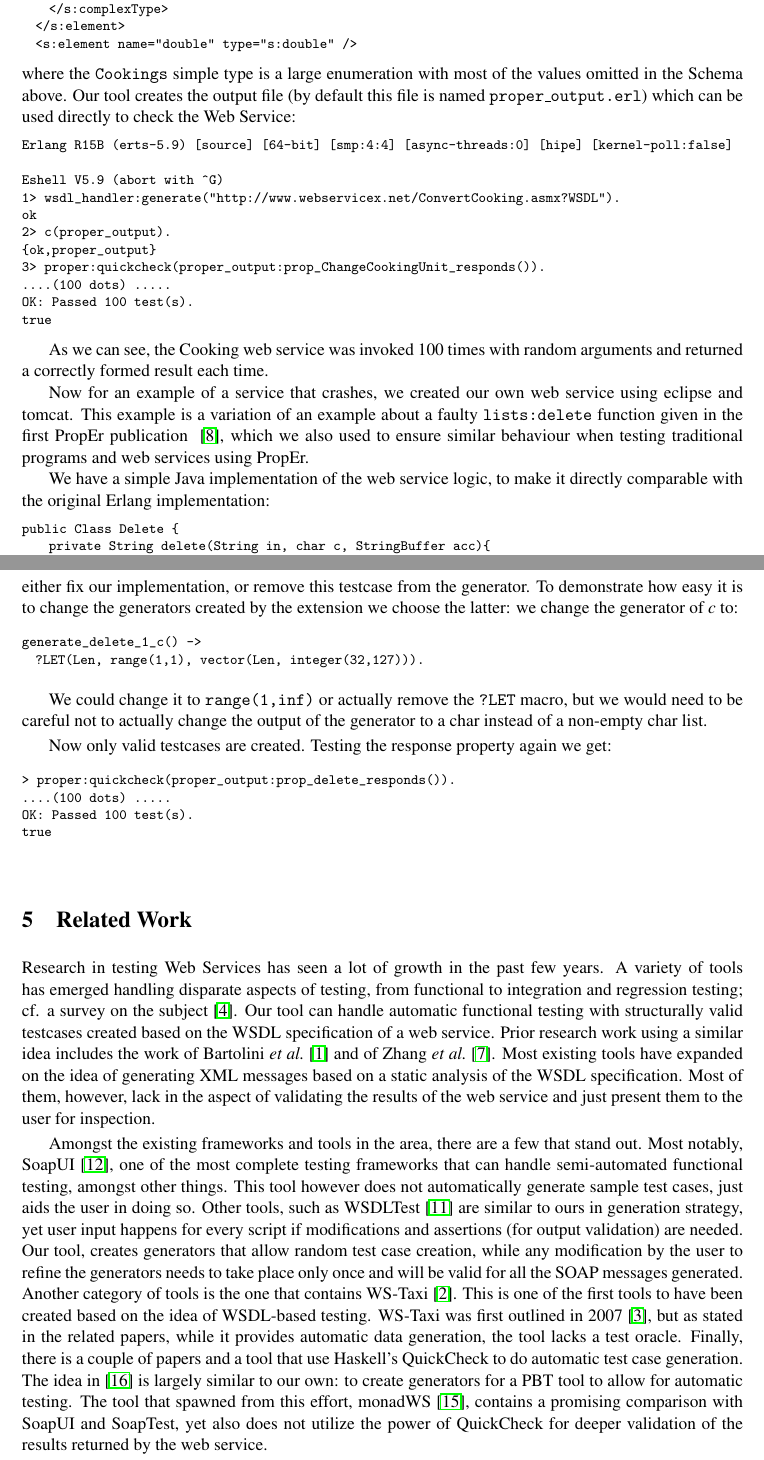
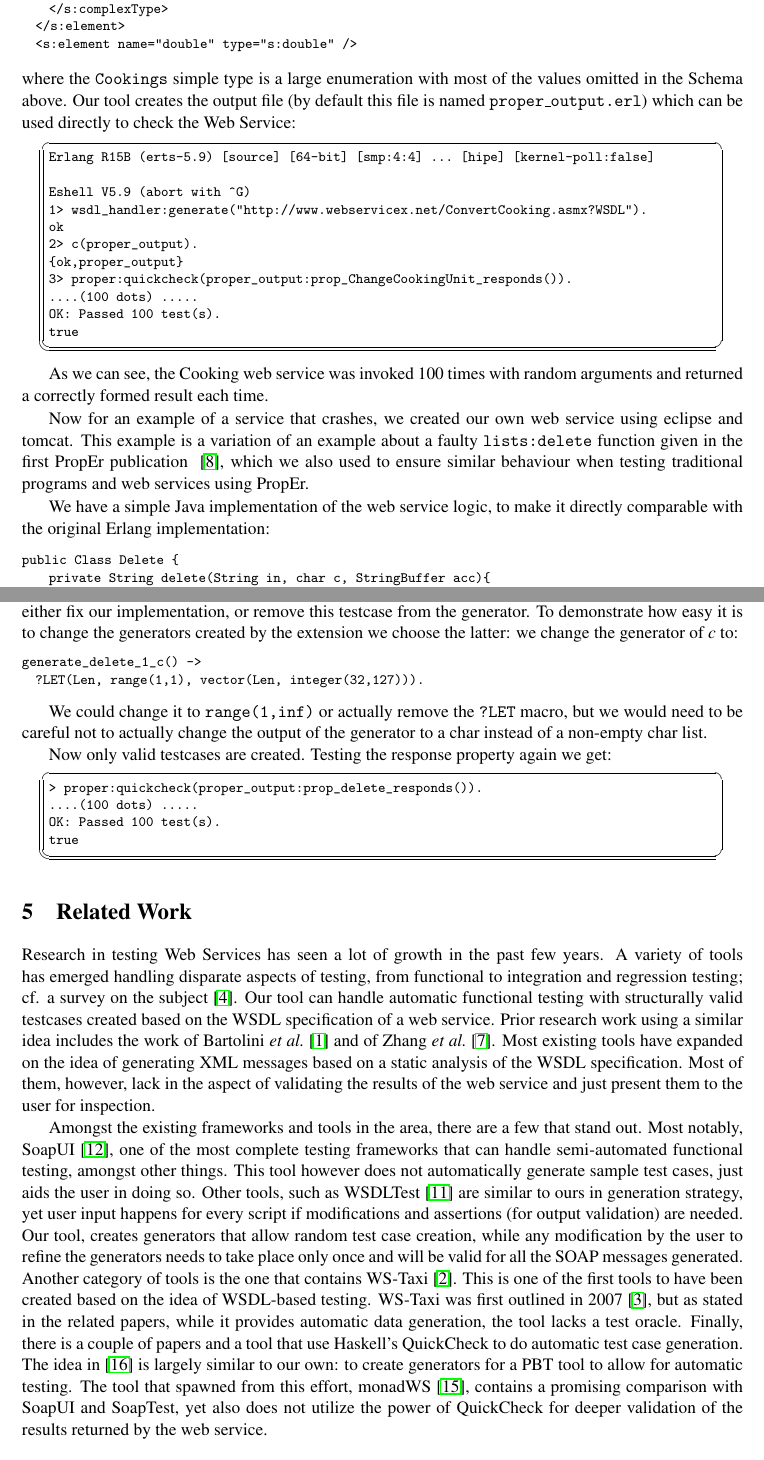
Before and after one commit to lemonidas/PropEr-Web-Service-Testing, a LaTeX paper (wwv2012.tex): two parts of pages 10 and 12 of 14, joined at a grey line, cut so that both start at the same text. Compiled offline with pdfLaTeX; a LaTeX package or settings file that is missing is left out.

Commit message:
Fix shell outputs

```diff
--- a/wwv2012.tex
+++ b/wwv2012.tex
@@ -680,8 +680,8 @@ output file (by default this file is named
 Web Service:
 
 % Change names of functions (wsdl_handler:generate for instance)?
-\begin{lstlisting}
-Erlang R15B (erts-5.9) [source] [64-bit] [smp:4:4] [async-threads:0] [hipe] [kernel-poll:false]
+\begin{lstoutput}
+Erlang R15B (erts-5.9) [source] [64-bit] [smp:4:4] ... [hipe] [kernel-poll:false]
 
 Eshell V5.9  (abort with ^G)
 1> wsdl_handler:generate("http://www.webservicex.net/ConvertCooking.asmx?WSDL").
@@ -692,7 +692,7 @@ ok
 ....(100 dots) .....
 OK: Passed 100 test(s).
 true
-\end{lstlisting}
+\end{lstoutput}
 
 As we can see, the Cooking web service was invoked 100 times with random
 arguments and returned a correctly formed result each time.
@@ -805,12 +805,12 @@ output of the generator to a char instead of a non-empty char list.
 
 Now only valid testcases are created. Testing the response property again we
 get:
-\begin{lstlisting}
+\begin{lstoutput}
 > proper:quickcheck(proper_output:prop_delete_responds()).
 ....(100 dots) .....
 OK: Passed 100 test(s).
 true
-\end{lstlisting}
+\end{lstoutput}
 
 \section{Related Work} \label{sec:related}
 
```
Also changed, not shown: wwv2012.tex (6 more changed lines).
